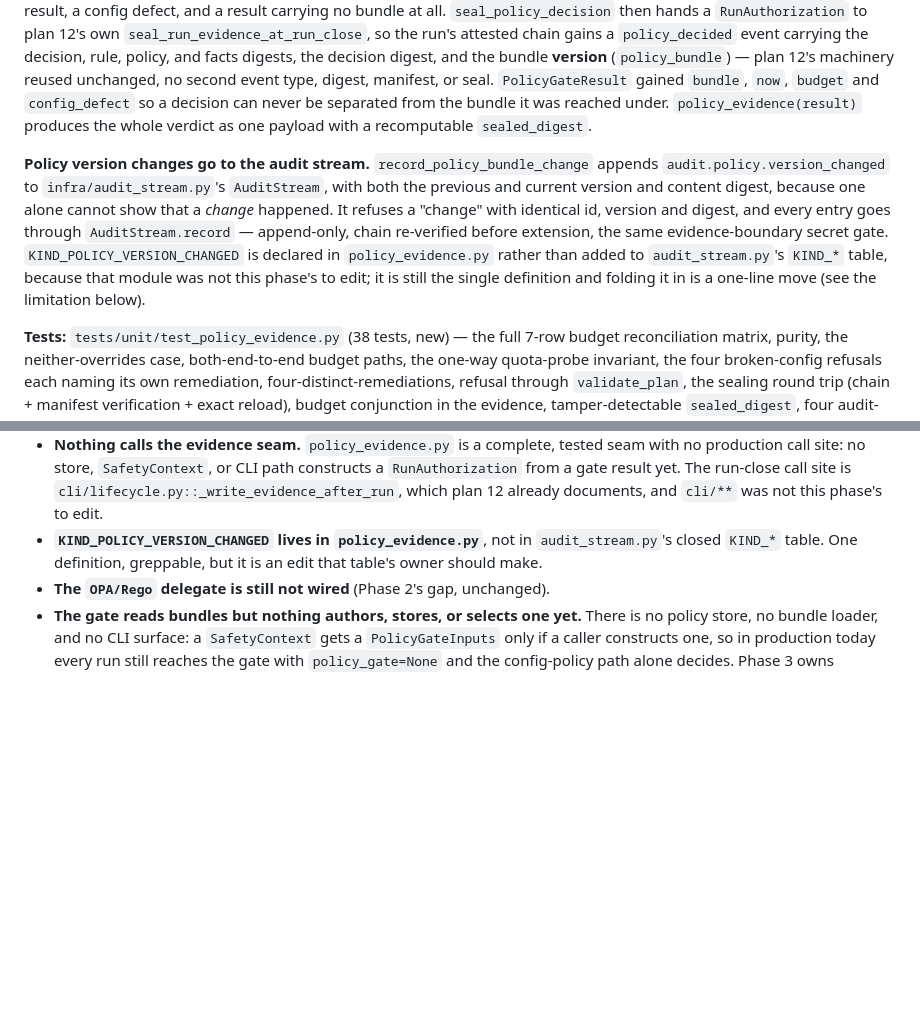
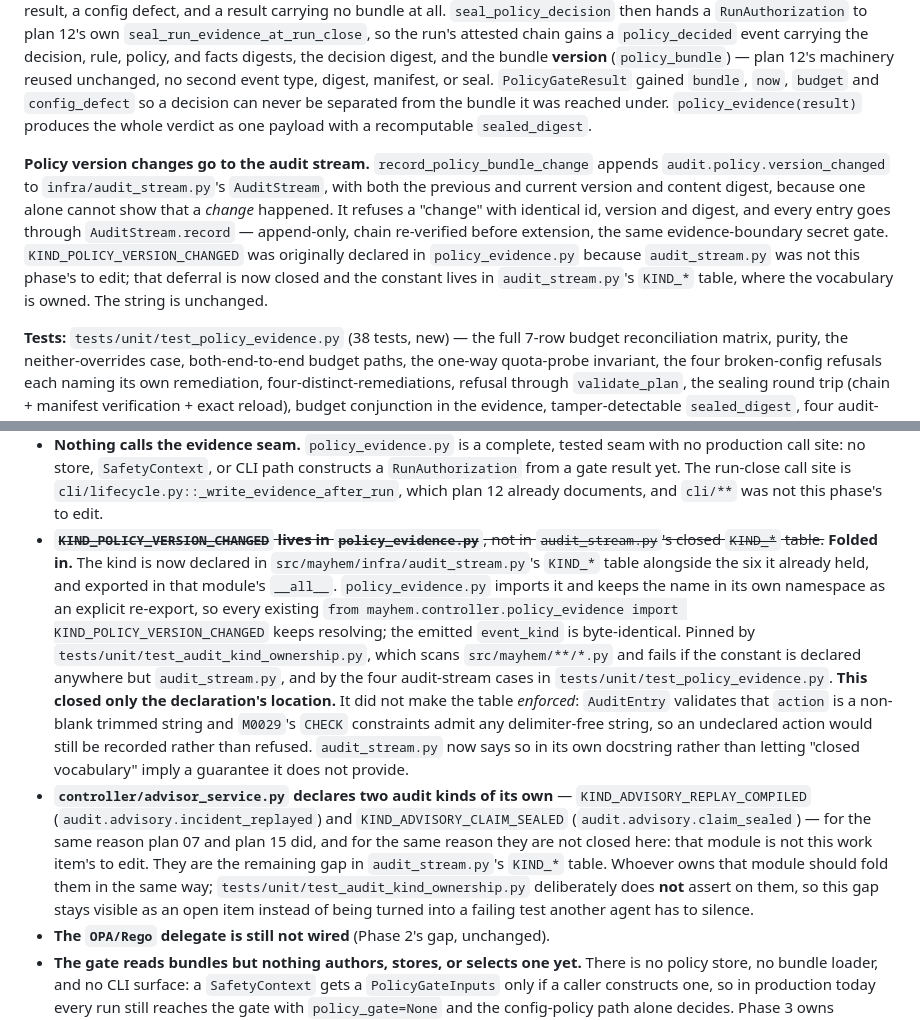
Before and after one commit to magichrist/Mayhem, a Markdown page: docs/v1.1.0/07_POLICY_SAFETY_ENGINE.md, 2 parts joined by grey strips. GitHub-like rendering; blank space fills up the shorter version.

Commit message:
docs(v1.1.0): fold the policy audit kind into the audit stream's table
🤖 Generated with Codebuff
Co-Authored-By: Codebuff <noreply@codebuff.com>

```diff
--- a/docs/v1.1.0/07_POLICY_SAFETY_ENGINE.md
+++ b/docs/v1.1.0/07_POLICY_SAFETY_ENGINE.md
@@ -74,7 +74,7 @@ Overall: 3 of 6 phases complete.
 
 **The decision is sealed.** `controller/policy_evidence.py` is new. `verify_decision_binding` re-derives the bundle's digest and refuses a decision whose `policy_digest` disagrees with it, whose bundle id/version differs, whose `rule_digest` is empty (nothing was resolved), or whose bundle has since expired. `build_authorization` additionally refuses a denied result, a config defect, and a result carrying no bundle at all. `seal_policy_decision` then hands a `RunAuthorization` to plan 12's own `seal_run_evidence_at_run_close`, so the run's attested chain gains a `policy_decided` event carrying the decision, rule, policy, and facts digests, the decision digest, and the bundle **version** (`policy_bundle`) — plan 12's machinery reused unchanged, no second event type, digest, manifest, or seal. `PolicyGateResult` gained `bundle`, `now`, `budget` and `config_defect` so a decision can never be separated from the bundle it was reached under. `policy_evidence(result)` produces the whole verdict as one payload with a recomputable `sealed_digest`.
 
-**Policy version changes go to the audit stream.** `record_policy_bundle_change` appends `audit.policy.version_changed` to `infra/audit_stream.py`'s `AuditStream`, with both the previous and current version and content digest, because one alone cannot show that a *change* happened. It refuses a "change" with identical id, version and digest, and every entry goes through `AuditStream.record` — append-only, chain re-verified before extension, the same evidence-boundary secret gate. `KIND_POLICY_VERSION_CHANGED` is declared in `policy_evidence.py` rather than added to `audit_stream.py`'s `KIND_*` table, because that module was not this phase's to edit; it is still the single definition and folding it in is a one-line move (see the limitation below).
+**Policy version changes go to the audit stream.** `record_policy_bundle_change` appends `audit.policy.version_changed` to `infra/audit_stream.py`'s `AuditStream`, with both the previous and current version and content digest, because one alone cannot show that a *change* happened. It refuses a "change" with identical id, version and digest, and every entry goes through `AuditStream.record` — append-only, chain re-verified before extension, the same evidence-boundary secret gate. `KIND_POLICY_VERSION_CHANGED` was originally declared in `policy_evidence.py` because `audit_stream.py` was not this phase's to edit; that deferral is now closed and the constant lives in `audit_stream.py`'s `KIND_*` table, where the vocabulary is owned. The string is unchanged.
 
 **Tests:** `tests/unit/test_policy_evidence.py` (38 tests, new) — the full 7-row budget reconciliation matrix, purity, the neither-overrides case, both-end-to-end budget paths, the one-way quota-probe invariant, the four broken-config refusals each naming its own remediation, four-distinct-remediations, refusal through `validate_plan`, the sealing round trip (chain + manifest verification + exact reload), budget conjunction in the evidence, tamper-detectable `sealed_digest`, four audit-stream cases, and the negative controls (drifted pin refuses instead of raising; expired bundle cannot authorize at the gate *or* the seal; a decision whose digest disagrees with its bundle is refused; a denied decision and an unbound result cannot be sealed; a replay from recorded inputs reproduces the decision and the `sealed_digest` bit-for-bit; a replay after a version bump does **not**). `tests/unit/test_policy_gate.py` extended with 8 gate-surface tests. Suite total for the seven policy/safety/approval/quota files: 310 passing.
 
@@ -84,7 +84,8 @@ Overall: 3 of 6 phases complete.
 
 - **Budget charges are still computed, never posted.** `probe_budget` returns what a commit *would* write and spends nothing. Phase 4 reconciled the two systems' *verdicts*; it did not add the commit path that spends a ledger, because spending is a write and the gate is pure by construction (`MutationSink` is still never written). The plan's "budget charges post to the ledger hierarchically" is **not** done.
 - **Nothing calls the evidence seam.** `policy_evidence.py` is a complete, tested seam with no production call site: no store, `SafetyContext`, or CLI path constructs a `RunAuthorization` from a gate result yet. The run-close call site is `cli/lifecycle.py::_write_evidence_after_run`, which plan 12 already documents, and `cli/**` was not this phase's to edit.
-- **`KIND_POLICY_VERSION_CHANGED` lives in `policy_evidence.py`**, not in `audit_stream.py`'s closed `KIND_*` table. One definition, greppable, but it is an edit that table's owner should make.
+- ~~**`KIND_POLICY_VERSION_CHANGED` lives in `policy_evidence.py`**, not in `audit_stream.py`'s closed `KIND_*` table.~~ **Folded in.** The kind is now declared in `src/mayhem/infra/audit_stream.py`'s `KIND_*` table alongside the six it already held, and exported in that module's `__all__`. `policy_evidence.py` imports it and keeps the name in its own namespace as an explicit re-export, so every existing `from mayhem.controller.policy_evidence import KIND_POLICY_VERSION_CHANGED` keeps resolving; the emitted `event_kind` is byte-identical. Pinned by `tests/unit/test_audit_kind_ownership.py`, which scans `src/mayhem/**/*.py` and fails if the constant is declared anywhere but `audit_stream.py`, and by the four audit-stream cases in `tests/unit/test_policy_evidence.py`. **This closed only the declaration's location.** It did not make the table *enforced*: `AuditEntry` validates that `action` is a non-blank trimmed string and `M0029`'s `CHECK` constraints admit any delimiter-free string, so an undeclared action would still be recorded rather than refused. `audit_stream.py` now says so in its own docstring rather than letting "closed vocabulary" imply a guarantee it does not provide.
+- **`controller/advisor_service.py` declares two audit kinds of its own** — `KIND_ADVISORY_REPLAY_COMPILED` (`audit.advisory.incident_replayed`) and `KIND_ADVISORY_CLAIM_SEALED` (`audit.advisory.claim_sealed`) — for the same reason plan 07 and plan 15 did, and for the same reason they are not closed here: that module is not this work item's to edit. They are the remaining gap in `audit_stream.py`'s `KIND_*` table. Whoever owns that module should fold them in the same way; `tests/unit/test_audit_kind_ownership.py` deliberately does **not** assert on them, so this gap stays visible as an open item instead of being turned into a failing test another agent has to silence.
 - **The `OPA/Rego` delegate is still not wired** (Phase 2's gap, unchanged).
 - **The gate reads bundles but nothing authors, stores, or selects one yet.** There is no policy store, no bundle loader, and no CLI surface: a `SafetyContext` gets a `PolicyGateInputs` only if a caller constructs one, so in production today every run still reaches the gate with `policy_gate=None` and the config-policy path alone decides. Phase 3 owns authoring and the `explain` output.
 - **`safety_proof.POLICY_REFUSAL_OWNER` is unchanged and still a heuristic.** `RULE_BUDGET_EXHAUSTED` maps to `DAMAGE_BUDGET`; the quota's own rule ids (`damage_quota.budget`, `damage_quota.per_fault_ceiling`) are *not* in that table, so a quota refusal now arriving from the policy gate rather than from `check_blast_radius` is placed by kind via `DEFAULT_POLICY_REFUSAL_OWNER` = `TARGET_POLICY`. Phase 4 made that path reachable where it was not before, so the heuristic now covers a case it did not. It still lands on a real obligation, but it is placed by kind and not by rule id, and `safety_proof.py` was not this phase's to edit. Recorded as a limitation for whoever owns that table.
```
